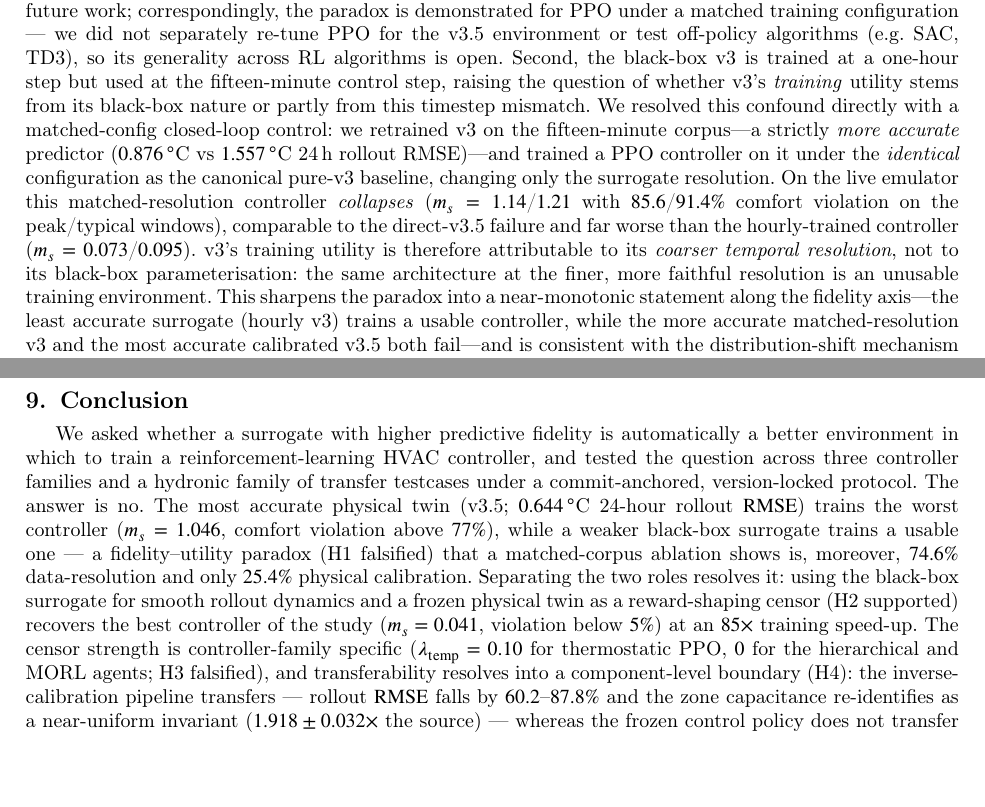
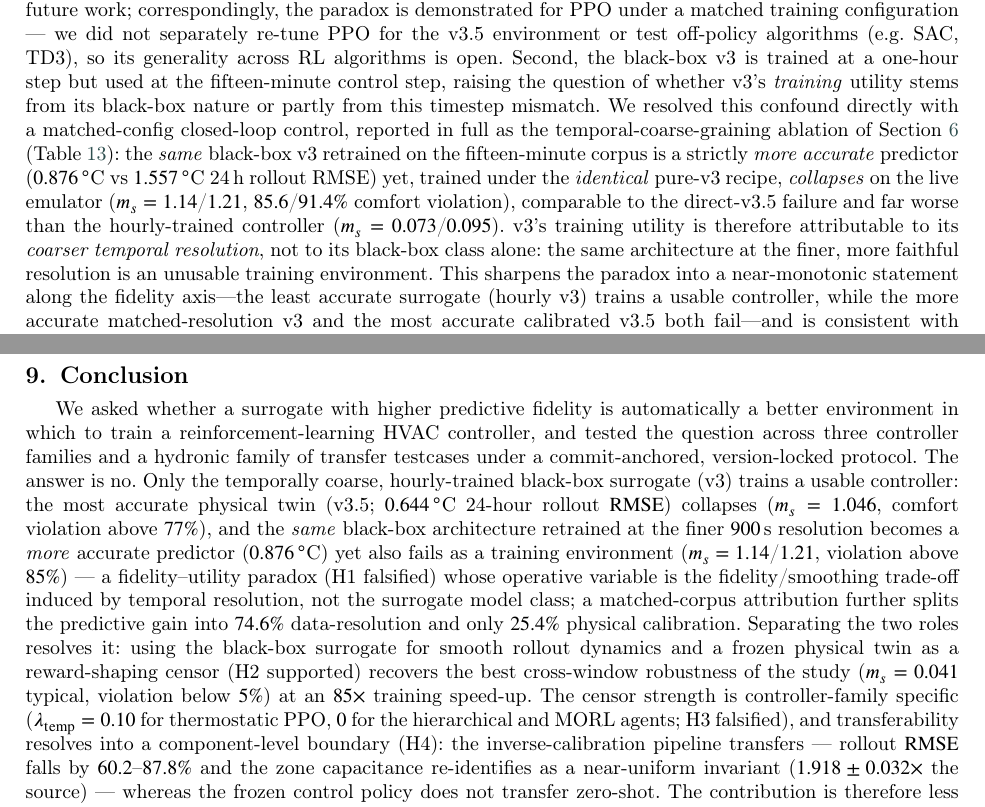
Before and after one commit to Almaz-2001/HVAC_fidelity-utility-paradox, a LaTeX paper (docs/paper_combined/main_paper.tex): two parts of pages 37 and 38 of 40 before the commit and two parts of pages 37 and 38 of 41 after it, joined at a grey line, cut so that both start at the same text, the shorter picture padded with empty space. Compiled offline with pdfLaTeX; a LaTeX package or settings file that is missing is left out.

Commit message:
Resolve internal contradictions after matched-v3 integration
5.6 reconciled with the new Section 6.4 closed-loop ablation; 'best controller'
-> 'best cross-window robustness' in Intro/8.1/Conclusion/Table 11; Conclusion
central claim updated for matched-v3; abstract softened to fidelity/smoothing
trade-off (250 words); 8.1 references Section 6.4 + Table for the result.

```diff
--- a/docs/paper_combined/main_paper.tex
+++ b/docs/paper_combined/main_paper.tex
@@ -606,17 +606,17 @@ RL algorithms is open. Second, the black-box v3 is trained at a one-hour step bu
 used at the fifteen-minute control step, raising the question of whether v3's
 \emph{training} utility stems from its black-box nature or partly from this timestep
 mismatch. We resolved this confound directly with a matched-config closed-loop
-control: we retrained v3 on the fifteen-minute corpus---a strictly \emph{more
-accurate} predictor ($0.876\,^{\circ}$C vs $1.557\,^{\circ}$C 24\,h rollout
-RMSE)---and trained a PPO controller on it under the \emph{identical} configuration
-as the canonical pure-v3 baseline, changing only the surrogate resolution. On the
-live emulator this matched-resolution controller \emph{collapses}
-($m_s = 1.14$/$1.21$ with $85.6$/$91.4\%$ comfort violation on the peak/typical
-windows), comparable to the direct-v3.5 failure and far worse than the
-hourly-trained controller ($m_s = 0.073$/$0.095$). v3's training utility is
-therefore attributable to its \emph{coarser temporal resolution}, not to its
-black-box parameterisation: the same architecture at the finer, more faithful
-resolution is an unusable training environment. This sharpens the paradox into a
+control, reported in full as the temporal-coarse-graining ablation of
+Section~\ref{sec:results2-control} (Table~\ref{tab:coarse_graining}): the \emph{same}
+black-box v3 retrained on the fifteen-minute corpus is a strictly \emph{more accurate}
+predictor ($0.876\,^{\circ}$C vs $1.557\,^{\circ}$C 24\,h rollout RMSE) yet, trained
+under the \emph{identical} pure-v3 recipe, \emph{collapses} on the live emulator
+($m_s = 1.14$/$1.21$, $85.6$/$91.4\%$ comfort violation), comparable to the
+direct-v3.5 failure and far worse than the hourly-trained controller
+($m_s = 0.073$/$0.095$). v3's training utility is therefore attributable to its
+\emph{coarser temporal resolution}, not to its black-box class alone: the same
+architecture at the finer, more faithful resolution is an unusable training
+environment. This sharpens the paradox into a
 near-monotonic statement along the fidelity axis---the least accurate surrogate
 (hourly v3) trains a usable controller, while the more accurate matched-resolution
 v3 and the most accurate calibrated v3.5 both fail---and is consistent with the
@@ -651,15 +651,20 @@ We asked whether a surrogate with higher predictive fidelity is automatically a
 better environment in which to train a reinforcement-learning HVAC controller, and
 tested the question across three controller families and a hydronic family of
 transfer testcases under a commit-anchored, version-locked protocol. The answer is
-no. The most accurate physical twin (v3.5; $0.644\,^{\circ}$C 24-hour rollout
-\RMSE) trains the worst controller ($m_s = 1.046$, comfort violation above $77\%$),
-while a weaker black-box surrogate trains a usable one --- a fidelity--utility
-paradox (H1 falsified) that a matched-corpus ablation shows is, moreover, $74.6\%$
-data-resolution and only $25.4\%$ physical calibration. Separating the two roles
-resolves it: using the black-box surrogate for smooth rollout dynamics and a frozen
-physical twin as a reward-shaping censor (H2 supported) recovers the best
-controller of the study ($m_s = 0.041$, violation below $5\%$) at an $85\times$
-training speed-up. The censor strength is controller-family specific
+no. Only the temporally coarse, hourly-trained black-box surrogate (v3) trains a
+usable controller: the most accurate physical twin (v3.5; $0.644\,^{\circ}$C 24-hour
+rollout \RMSE) collapses ($m_s = 1.046$, comfort violation above $77\%$), and the
+\emph{same} black-box architecture retrained at the finer $900$\,s resolution becomes
+a \emph{more} accurate predictor ($0.876\,^{\circ}$C) yet also fails as a training
+environment ($m_s = 1.14$/$1.21$, violation above $85\%$) --- a fidelity--utility
+paradox (H1 falsified) whose operative variable is the fidelity/smoothing trade-off
+induced by temporal resolution, not the surrogate model class; a matched-corpus
+attribution further splits the predictive gain into $74.6\%$ data-resolution and only
+$25.4\%$ physical calibration. Separating the two roles resolves it: using the
+black-box surrogate for smooth rollout dynamics and a frozen physical twin as a
+reward-shaping censor (H2 supported) recovers the best cross-window robustness of the
+study ($m_s = 0.041$ typical, violation below $5\%$) at an $85\times$ training
+speed-up. The censor strength is controller-family specific
 ($\lambda_{\mathrm{temp}}=0.10$ for thermostatic PPO, $0$ for the hierarchical and
 MORL agents; H3 falsified), and transferability resolves into a component-level
 boundary (H4): the inverse-calibration pipeline transfers --- rollout \RMSE{} falls
```
Also changed, not shown: docs/paper_combined/results1_body.tex (+1 -1 lines), docs/paper_combined/results2_body.tex (+2 -1 lines), docs/results1_digital_twin_overleaf/main.tex (+1 -1 lines), docs/results2_control_overleaf/main.tex (+2 -1 lines), docs/paper_combined/main_paper.tex (12 more changed lines), 3 other files.
